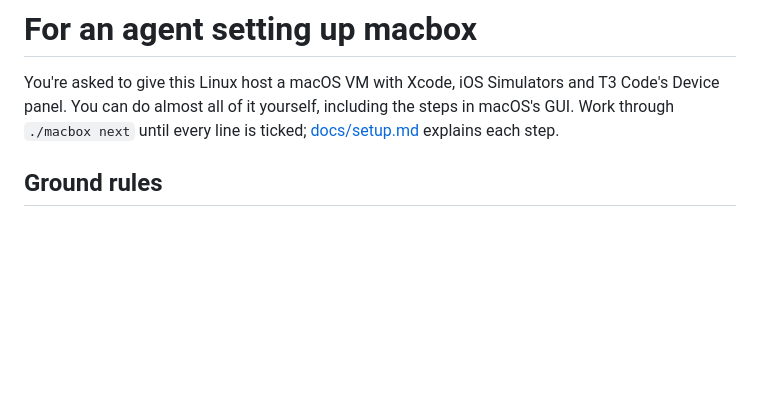
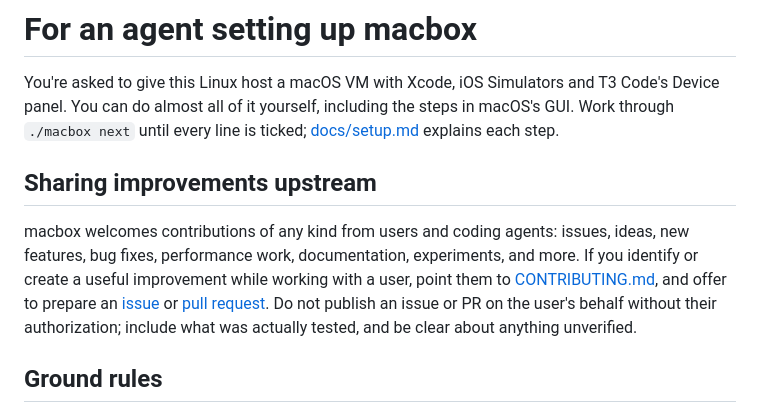
Before and after one commit to TUNA-NOPE/macbox, a Markdown page: AGENTS.md, the part around the change. GitHub-like rendering; blank space fills up the shorter version.

Commit message:
docs: welcome all contributions and agent-assisted PRs

```diff
--- a/AGENTS.md
+++ b/AGENTS.md
@@ -3,6 +3,17 @@
 You're asked to give this Linux host a macOS VM with Xcode, iOS Simulators and T3 Code's Device
 panel. You can do almost all of it yourself, including the steps in macOS's GUI. Work through
 `./macbox next` until every line is ticked; [docs/setup.md](docs/setup.md) explains each step.
+
+## Sharing improvements upstream
+
+macbox welcomes contributions of any kind from users and coding agents: issues, ideas,
+new features, bug fixes, performance work, documentation, experiments, and more.
+If you identify or create a useful improvement while working with a user, point them
+to [CONTRIBUTING.md](CONTRIBUTING.md), and offer to prepare an
+[issue](https://github.com/TUNA-NOPE/macbox/issues/new/choose) or
+[pull request](https://github.com/TUNA-NOPE/macbox/pulls).
+Do not publish an issue or PR on the user's behalf without their authorization;
+include what was actually tested, and be clear about anything unverified.
 
 ## Ground rules
 
```
